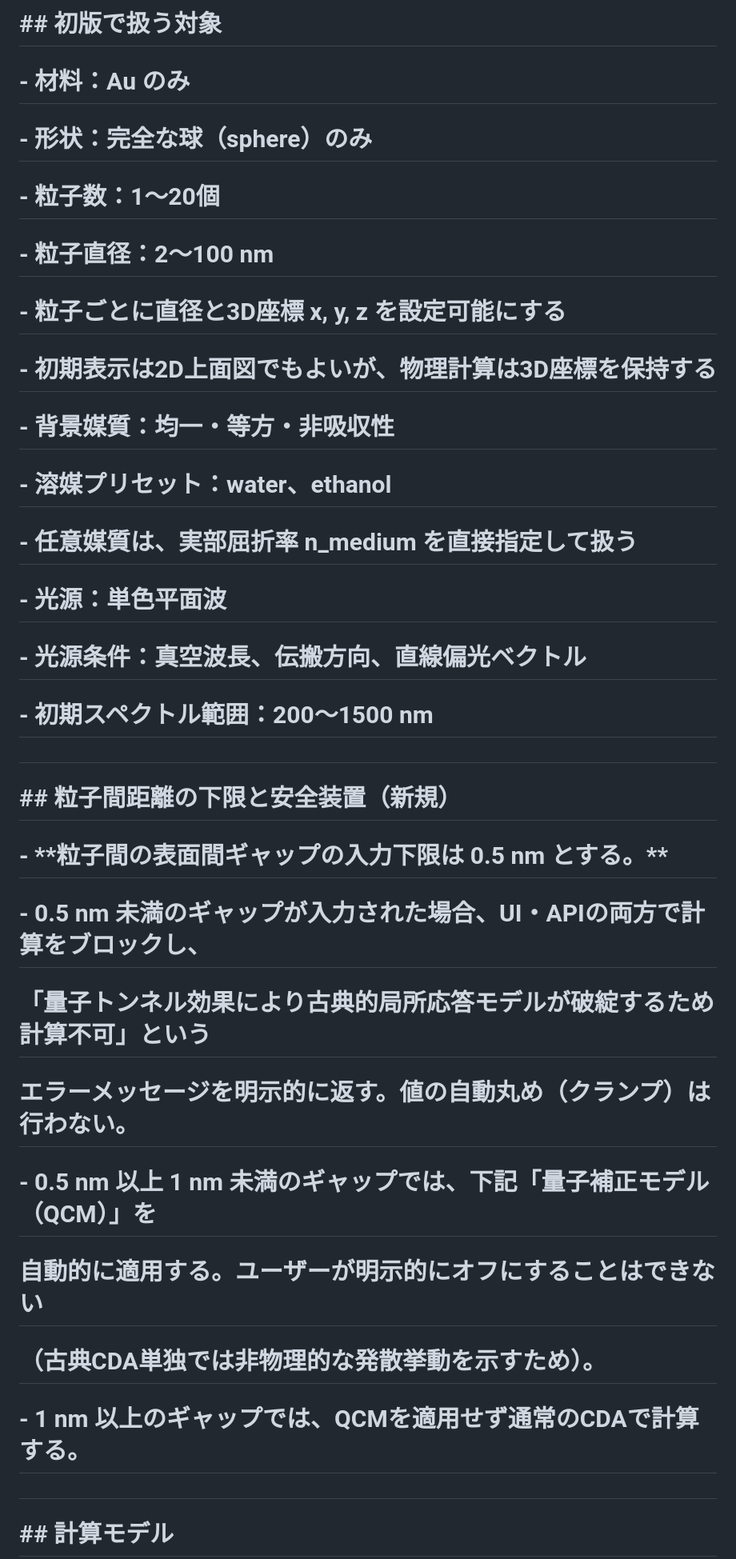
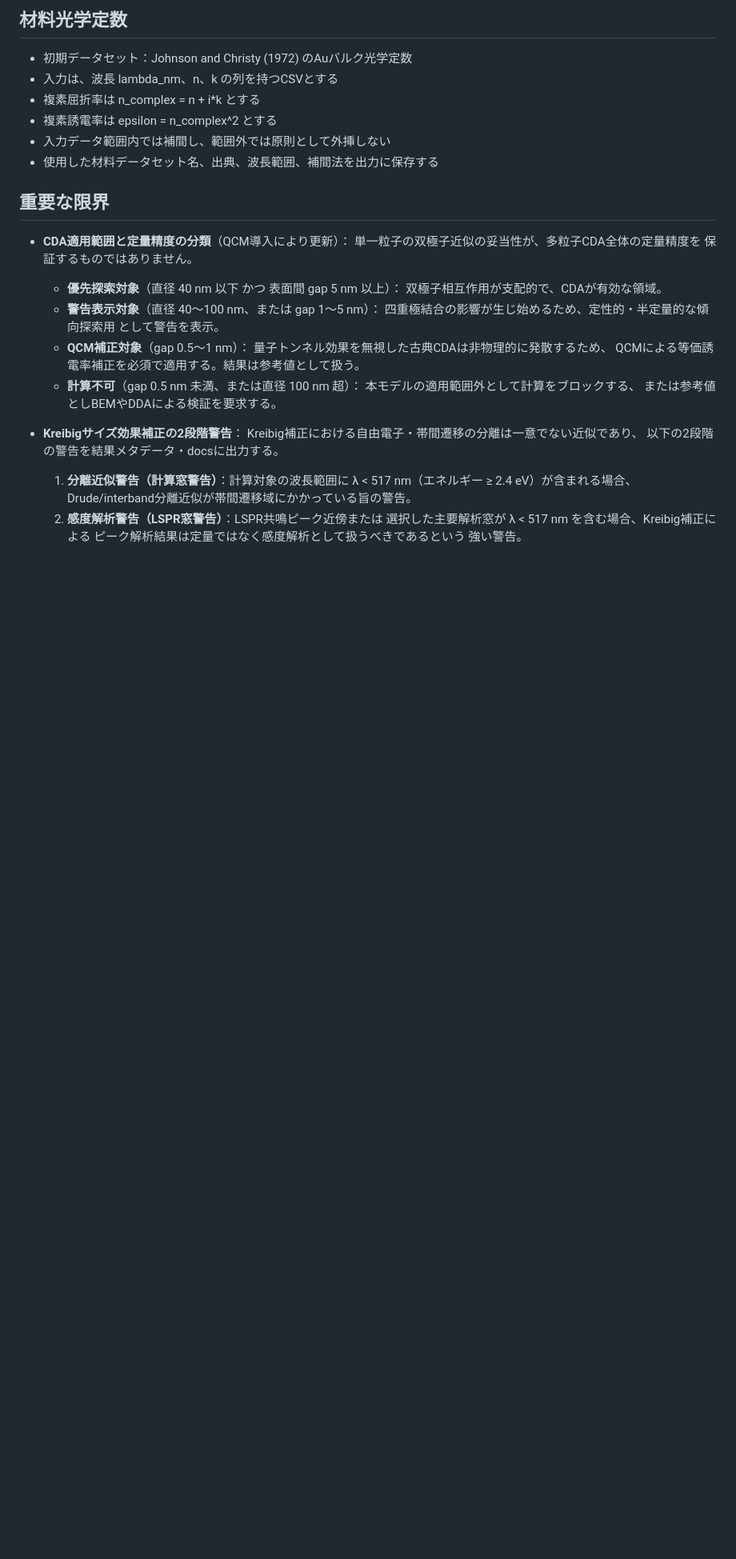
Before and after one commit to arataxl/plasmon-coupling-simulator-codex, a Markdown page: docs/physics_assumptions.md, the part around one of its changes. Shown at 80% size. Rendered like a GitHub page; blank space fills up the shorter version.

```diff
--- a/docs/physics_assumptions.md
+++ b/docs/physics_assumptions.md
@@ -20,51 +78,37 @@
 
-# \## 初版で扱う対象
+## 材料光学定数
+- 初期データセット：Johnson and Christy (1972) のAuバルク光学定数
+- 入力は、波長 lambda_nm、n、k の列を持つCSVとする
+- 複素屈折率は n_complex = n + i*k とする
+- 複素誘電率は epsilon = n_complex^2 とする
+- 入力データ範囲内では補間し、範囲外では原則として外挿しない
+- 使用した材料データセット名、出典、波長範囲、補間法を出力に保存する
 
-# \- 材料：Au のみ
+## 重要な限界
 
-# \- 形状：完全な球（sphere）のみ
+- **CDA適用範囲と定量精度の分類**（QCM導入により更新）：
+  単一粒子の双極子近似の妥当性が、多粒子CDA全体の定量精度を
+  保証するものではありません。
+  - **優先探索対象**（直径 40 nm 以下 かつ 表面間 gap 5 nm 以上）：
+  双極子相互作用が支配的で、CDAが有効な領域。
+  - **警告表示対象**（直径 40〜100 nm、または gap 1〜5 nm）：
+  四重極結合の影響が生じ始めるため、定性的・半定量的な傾向探索用
+  として警告を表示。
+  - **QCM補正対象**（gap 0.5〜1 nm）：
+  量子トンネル効果を無視した古典CDAは非物理的に発散するため、
+  QCMによる等価誘電率補正を必須で適用する。結果は参考値として扱う。
+  - **計算不可**（gap 0.5 nm 未満、または直径 100 nm 超）：
+  本モデルの適用範囲外として計算をブロックする、
+  または参考値としBEMやDDAによる検証を要求する。
 
-# \- 粒子数：1〜20個
+- **Kreibigサイズ効果補正の2段階警告**：
+  Kreibig補正における自由電子・帯間遷移の分離は一意でない近似であり、
+  以下の2段階の警告を結果メタデータ・docsに出力する。
+  1. **分離近似警告（計算窓警告）**：計算対象の波長範囲に
+  λ < 517 nm（エネルギー ≥ 2.4 eV）が含まれる場合、
+  Drude/interband分離近似が帯間遷移域にかかっている旨の警告。
+  2. **感度解析警告（LSPR窓警告）**：LSPR共鳴ピーク近傍または
+  選択した主要解析窓が λ < 517 nm を含む場合、Kreibig補正による
+  ピーク解析結果は定量ではなく感度解析として扱うべきであるという
+  強い警告。
 
-# \- 粒子直径：2〜100 nm
-
-# \- 粒子ごとに直径と3D座標 x, y, z を設定可能にする
-
-# \- 初期表示は2D上面図でもよいが、物理計算は3D座標を保持する
-
-# \- 背景媒質：均一・等方・非吸収性
-
-# \- 溶媒プリセット：water、ethanol
-
-# \- 任意媒質は、実部屈折率 n\_medium を直接指定して扱う
-
-# \- 光源：単色平面波
-
-# \- 光源条件：真空波長、伝搬方向、直線偏光ベクトル
-
-# \- 初期スペクトル範囲：200〜1500 nm
-
-#
-
-# \## 粒子間距離の下限と安全装置（新規）
-
-# \- \*\*粒子間の表面間ギャップの入力下限は 0.5 nm とする。\*\*
-
-# \- 0.5 nm 未満のギャップが入力された場合、UI・APIの両方で計算をブロックし、
-
-# &#x20; 「量子トンネル効果により古典的局所応答モデルが破綻するため計算不可」という
-
-# &#x20; エラーメッセージを明示的に返す。値の自動丸め（クランプ）は行わない。
-
-# \- 0.5 nm 以上 1 nm 未満のギャップでは、下記「量子補正モデル（QCM）」を
-
-# &#x20; 自動的に適用する。ユーザーが明示的にオフにすることはできない
-
-# &#x20; （古典CDA単独では非物理的な発散挙動を示すため）。
-
-# \- 1 nm 以上のギャップでは、QCMを適用せず通常のCDAで計算する。
-
-#
-
-# \## 計算モデル
-
```
Also changed, not shown: other parts of docs/physics_assumptions.md (+76 -183 lines), docs/validation_plan.md (+66 -149 lines).
